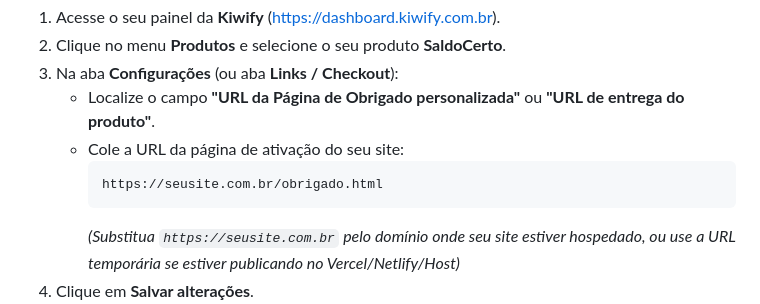
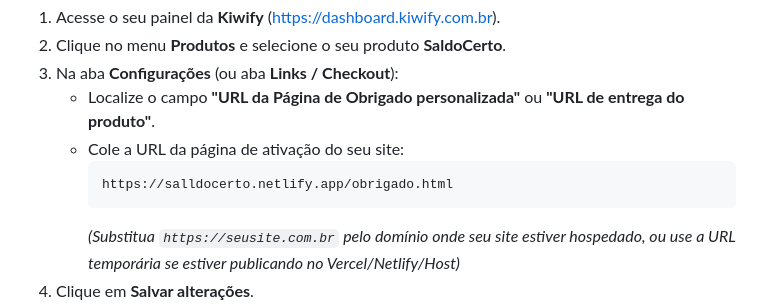
Before and after one commit to luizmorais12/saldocerto, a Markdown page: KIWIFY_SETUP.md, the part around the change. Drawn GitHub-style.

Commit message:
docs: atualizar URL de ativacao da Kiwify para salldocerto.netlify.app

````diff
--- a/KIWIFY_SETUP.md
+++ b/KIWIFY_SETUP.md
@@ -17,7 +17,7 @@ Assim que o cliente paga no PIX ou Cartão, a Kiwify redireciona a tela dele dir
    * Localize o campo **"URL da Página de Obrigado personalizada"** ou **"URL de entrega do produto"**.
    * Cole a URL da página de ativação do seu site:
      ```text
-     https://seusite.com.br/obrigado.html
+     https://salldocerto.netlify.app/obrigado.html
      ```
      *(Substitua `https://seusite.com.br` pelo domínio onde seu site estiver hospedado, ou use a URL temporária se estiver publicando no Vercel/Netlify/Host)*
 4. Clique em **Salvar alterações**.
````
